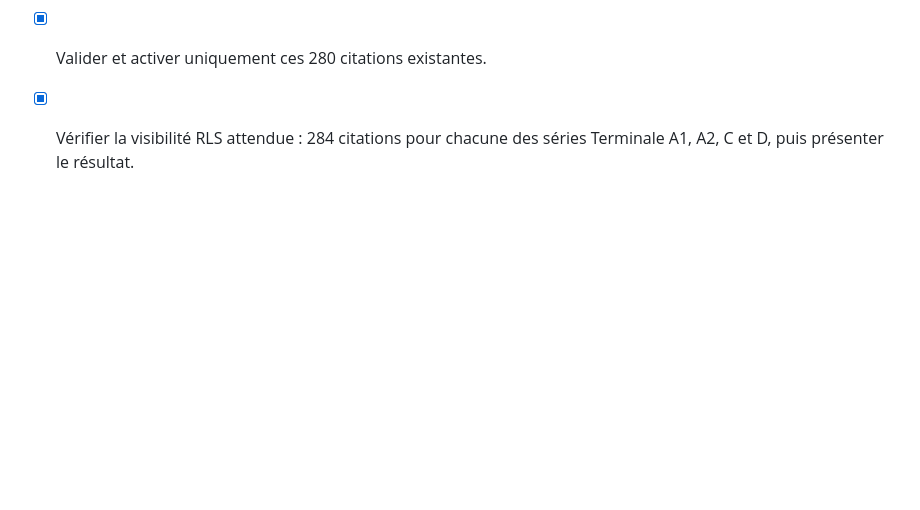
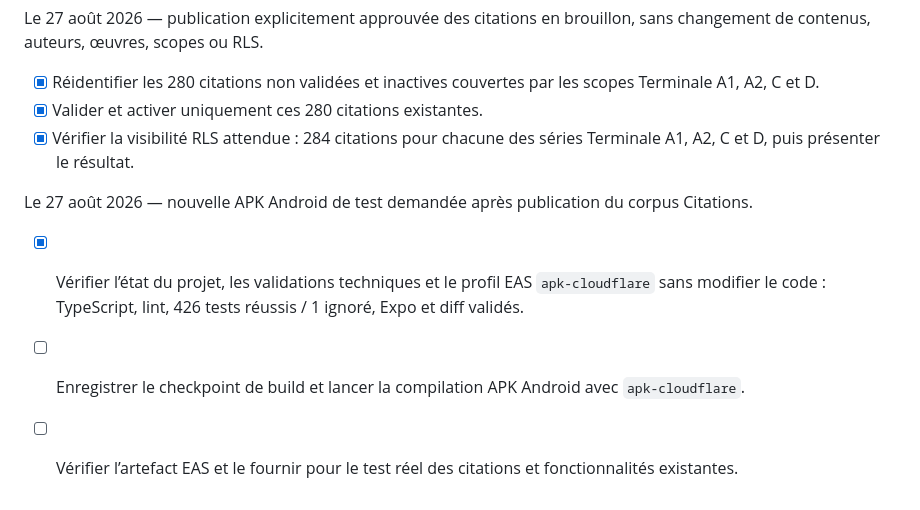
Before and after one commit to EduMentor24/edutech-school, a Markdown page: todo.md, the part around the change. Drawn GitHub-style; blank space fills up the shorter version.

Commit message:
Checkpoint: Préparation APK Citations : le projet a été validé sans modification fonctionnelle supplémentaire. TypeScript, lint, Expo, intégrité du diff et 426 tests réussis / 1 ignoré. Le profil EAS apk-cloudflare conserve exclusivement la base HTTPS Cloudflare. Le corpus Citations a été publié côté Supabase avant cette build ; une nouvelle installation chargera les 284 citations accessibles au profil Terminale concerné une fois en ligne.

```diff
--- a/todo.md
+++ b/todo.md
@@ -924,3 +924,8 @@ Le 27 août 2026 — publication explicitement approuvée des citations en broui
 - [x] Réidentifier les 280 citations non validées et inactives couvertes par les scopes Terminale A1, A2, C et D.
 - [x] Valider et activer uniquement ces 280 citations existantes.
 - [x] Vérifier la visibilité RLS attendue : 284 citations pour chacune des séries Terminale A1, A2, C et D, puis présenter le résultat.
+
+Le 27 août 2026 — nouvelle APK Android de test demandée après publication du corpus Citations.
+- [x] Vérifier l’état du projet, les validations techniques et le profil EAS `apk-cloudflare` sans modifier le code : TypeScript, lint, 426 tests réussis / 1 ignoré, Expo et diff validés.
+- [ ] Enregistrer le checkpoint de build et lancer la compilation APK Android avec `apk-cloudflare`.
+- [ ] Vérifier l’artefact EAS et le fournir pour le test réel des citations et fonctionnalités existantes.
```
